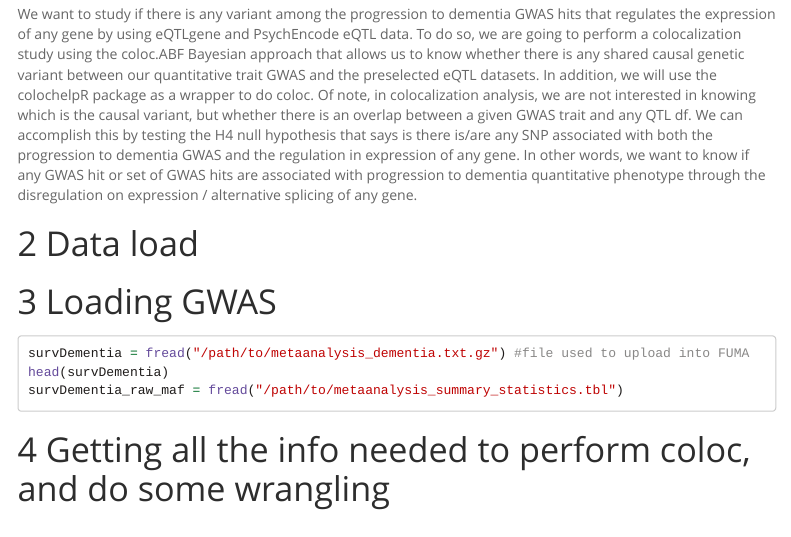
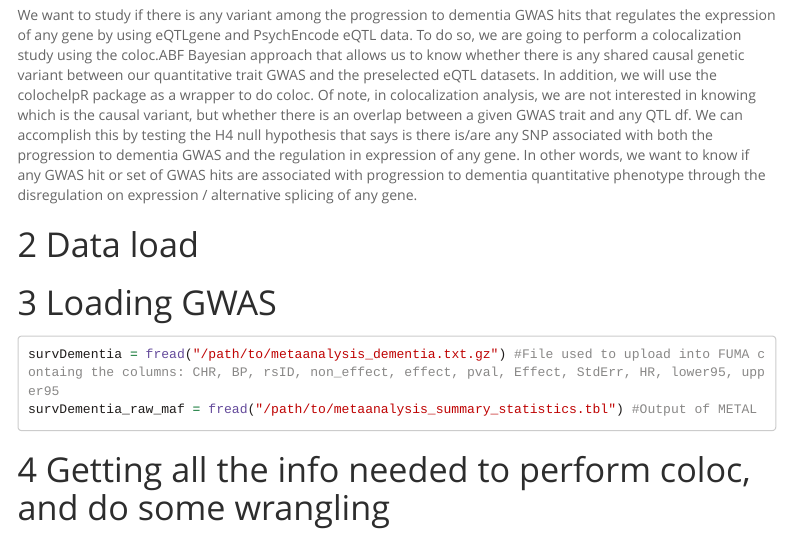
Before and after one commit to huw-morris-lab/PDD_GWSS, an R Markdown document (5.1_Coloc_PsychEncode.eQTLGen.Rmd): the page in a window 1100 px wide, from 540 px down before the commit and from 590 px down after it, so that both start at the same text. Rendered offline with R 4.5, knitr and Pandoc, with nearby package versions; some code elsewhere in the file could not run offline; menus at the side of the page are left out; long lines of code are wrapped.

Commit message:
Update 5.1_Coloc_PsychEncode.eQTLGen.Rmd

````diff
--- a/5.1_Coloc_PsychEncode.eQTLGen.Rmd
+++ b/5.1_Coloc_PsychEncode.eQTLGen.Rmd
@@ -56,9 +57,8 @@ We can accomplish this by testing the H4 null hypothesis that says is there is/a
 
 # Loading GWAS
 ```{r eval=FALSE}
-survDementia = fread("/path/to/metaanalysis_dementia.txt.gz") #file used to upload into FUMA
-head(survDementia)
-survDementia_raw_maf = fread("/path/to/metaanalysis_summary_statistics.tbl")
+survDementia = fread("/path/to/metaanalysis_dementia.txt.gz") #File used to upload into FUMA containg the columns: CHR, BP, rsID, non_effect, effect, pval, Effect, StdErr, HR, lower95, upper95
+survDementia_raw_maf = fread("/path/to/metaanalysis_summary_statistics.tbl") #Output of METAL
 
 ```
 
````
Also changed, not shown: 5.1_Coloc_PsychEncode.eQTLGen.Rmd (2 more changed lines).
